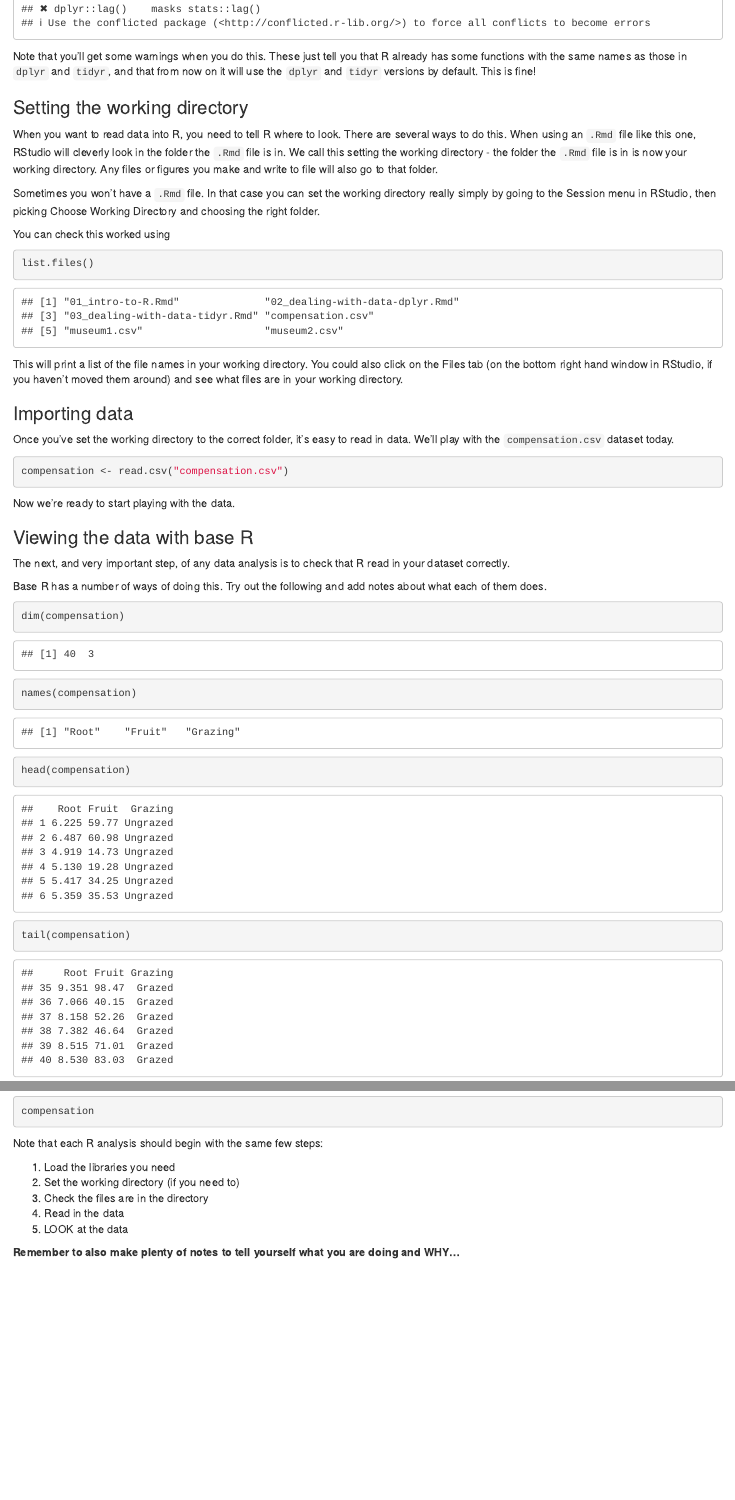
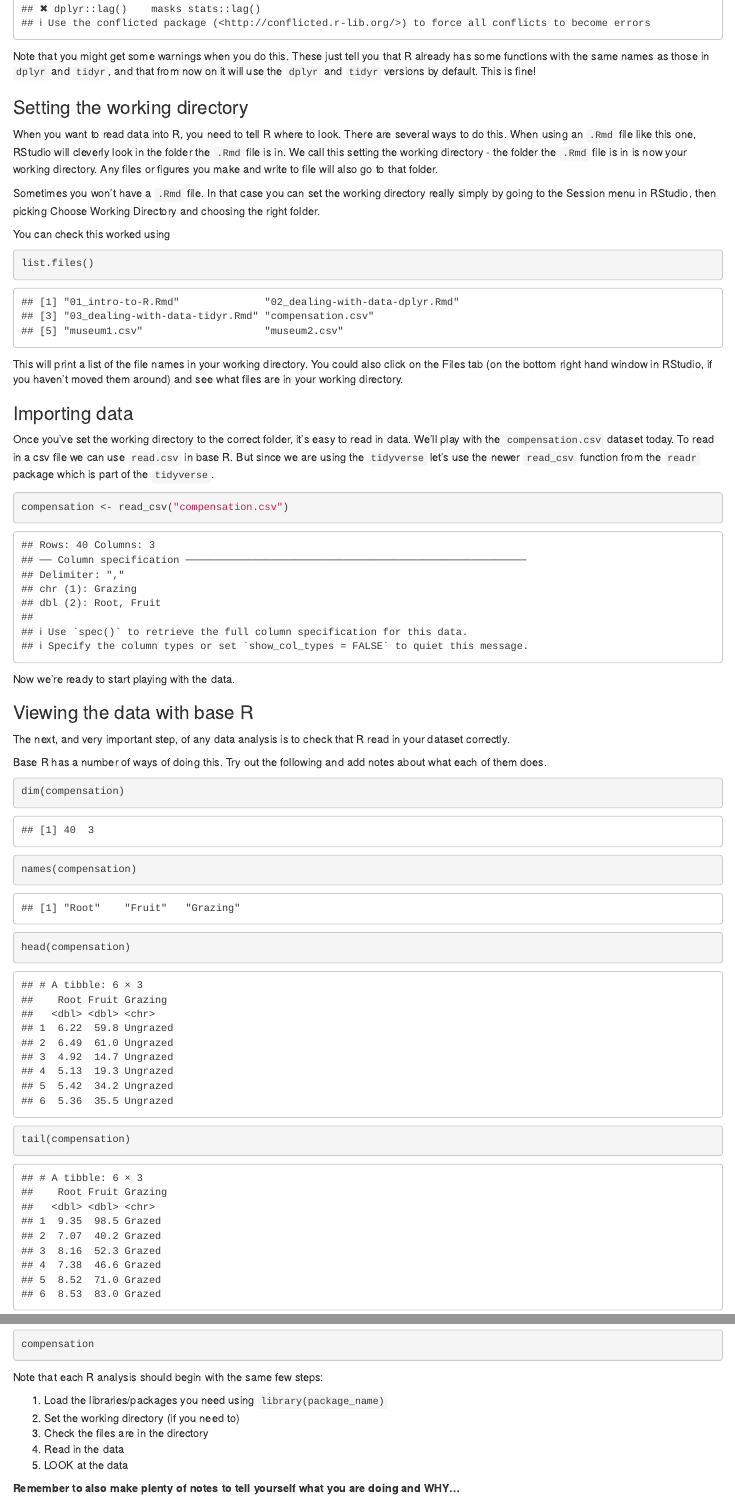
Before and after one commit to NHM-STARS/materials, an R Markdown document (day02/01_intro-to-R.Rmd): the page in a window 1100 px wide, from 2680 px down, and a second part further down, joined at a grey line. Rendered offline with R 4.5, knitr and Pandoc, with nearby package versions.

Commit message:
Complete intro practical

````diff
--- a/day02/01_intro-to-R.Rmd
+++ b/day02/01_intro-to-R.Rmd
@@ -107,7 +107,7 @@ We then load them as below.
 library(tidyverse)
 ```
 
-Note that you'll get some warnings when you do this. These just tell you that R already has some functions with the same names as those in `dplyr` and `tidyr`, and that from now on it will use the `dplyr` and `tidyr` versions by default. This is fine!
+Note that you might get some warnings when you do this. These just tell you that R already has some functions with the same names as those in `dplyr` and `tidyr`, and that from now on it will use the `dplyr` and `tidyr` versions by default. This is fine!
 
 ### Setting the working directory
 When you want to read data into R, you need to tell R where to look. There are several ways to do this. When using an `.Rmd` file like this one, RStudio will cleverly look in the folder the `.Rmd` file is in. We call this setting the working directory - the folder the `.Rmd` file is in is now your working directory. Any files or figures you make and write to file will also go to that folder.
@@ -121,10 +121,10 @@ list.files()
 This will print a list of the file names in your working directory. You could also click on the Files tab (on the bottom right hand window in RStudio, if you haven't moved them around) and see what files are in your working directory.
 
 ### Importing data
-Once you've set the working directory to the correct folder, it's easy to read in data. We'll play with the `compensation.csv` dataset today.
+Once you've set the working directory to the correct folder, it's easy to read in data. We'll play with the `compensation.csv` dataset today. To read in a csv file we can use `read.csv` in base R. But since we are using the `tidyverse` let's use the newer `read_csv` function from the `readr` package which is part of the `tidyverse`.
 
 ```{r}
-compensation <- read.csv("compensation.csv")
+compensation <- read_csv("compensation.csv")
 ```
 
 Now we're ready to start playing with the data.
@@ -160,7 +160,7 @@ compensation
 
 Note that each R analysis should begin with the same few steps:
 
-1. Load the libraries you need
+1. Load the libraries/packages you need using `library(package_name)`
 2. Set the working directory (if you need to)
 3. Check the files are in the directory
 4. Read in the data
````
Also changed, not shown: day02/01_intro-to-R.Rmd (2 more changed lines).
